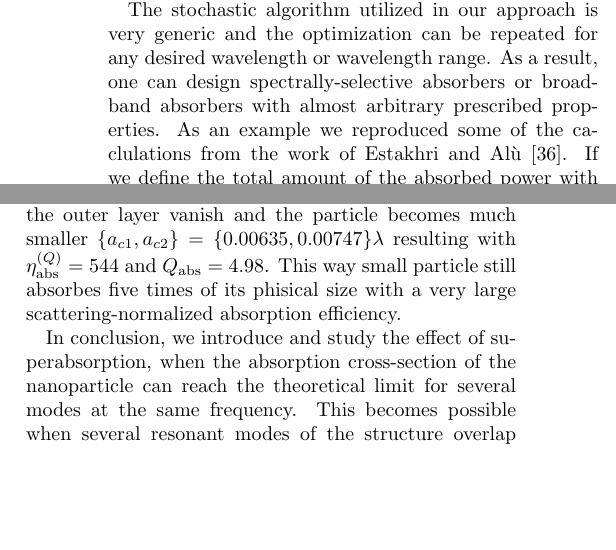
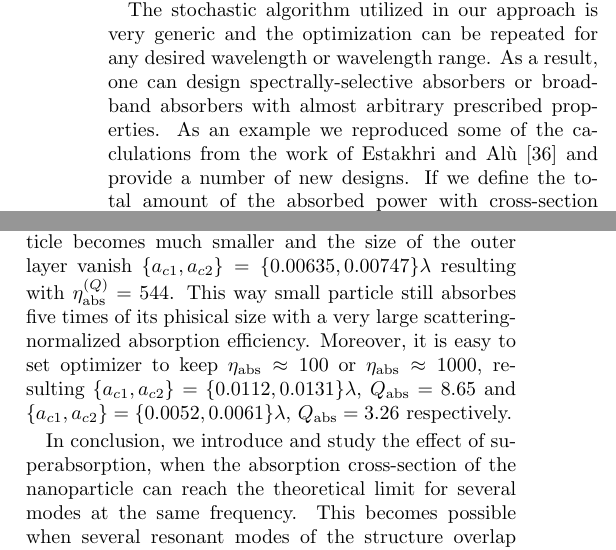
Before and after one commit to kostyfisik/preprints, a LaTeX paper (2015-Ladutenko-Qabs/2015-Ladutenko-Qabs.tex): two parts of the columns of page 4 of 5, joined at a grey line, cut so that both start at the same text, the shorter picture padded with empty space. Compiled offline with pdfLaTeX.

Commit message:
with predefined levels of Eta

```diff
--- a/2015-Ladutenko-Qabs/2015-Ladutenko-Qabs.tex
+++ b/2015-Ladutenko-Qabs/2015-Ladutenko-Qabs.tex
@@ -314,6 +314,5 @@ the optimization can be repeated for any desired wavelength or
 wavelength range.  As a result, one can design spectrally-selective
 absorbers or broadband absorbers with almost arbitrary prescribed
 properties.  As an example we reproduced some of the caclulations from
-the work of Estakhri and Al\`u~\cite{Alu-2014}. If we define the total
-amount of the absorbed power with cross-section of $\alpha_{\rm
-  abs}=\frac{3\lambda^2}{8\pi}$ our optimization give a similar result
+the work of Estakhri and Al\`u~\cite{Alu-2014} and provide a number of
+new designs. If we define the total amount of the absorbed power with
@@ -324,12 +325,16 @@ $\{a_{c1},a_{c2},a_3\}=\{0.142,0.166,0.194\}\lambda$ and
 scattering-normalized absorption efficiency $\eta_{\rm abs}^{(\alpha)}
 =7.65$ which corresponds nicely to $\eta_{\rm abs}^{(\alpha)} =7.1$
 from the original work~\cite{Alu-2014}.  However, when setting the
-optimizer to keep high level of absoption efficiency the size of the
-outer layer vanish and the particle becomes much smaller
-$\{a_{c1},a_{c2}\}=\{0.00635,0.00747\}\lambda$ resulting with
-$\eta_{\rm abs}^{(Q)} =544$ and $Q_{\rm abs} = 4.98$.  This way small
-particle still absorbes five times of its phisical size with a very
-large scattering-normalized absorption efficiency.
+optimizer to keep high level of absoption efficiency $Q_{\rm abs}
+\approx 5$ the particle becomes much smaller and the size of the outer
+layer vanish $\{a_{c1},a_{c2}\}=\{0.00635,0.00747\}\lambda$ resulting
+with $\eta_{\rm abs}^{(Q)} =544$.  This way small particle still
+absorbes five times of its phisical size with a very large
+scattering-normalized absorption efficiency.  Moreover, it is easy to
+set optimizer to keep $\eta_{\rm abs} \approx 100$ or $\eta_{\rm abs}
+\approx 1000$, resulting $\{a_{c1},a_{c2}\}=\{0.0112,0.0131\}\lambda$,
+$Q_{\rm abs} = 8.65$ and $\{a_{c1},a_{c2}\}=\{0.0052,0.0061\}\lambda$,
+$Q_{\rm abs} = 3.26$ respectively.
 
 
 In conclusion, we introduce and study the effect of superabsorption,
```
Also changed, not shown: 2015-Ladutenko-Qabs/2015-Ladutenko-Qabs.bib (+4 -4 lines), 2015-Ladutenko-Qabs/2015-Ladutenko-Qabs.pdf, 2015-Ladutenko-Qabs/2015-Ladutenko-Qabs.tex (8 more changed lines).
